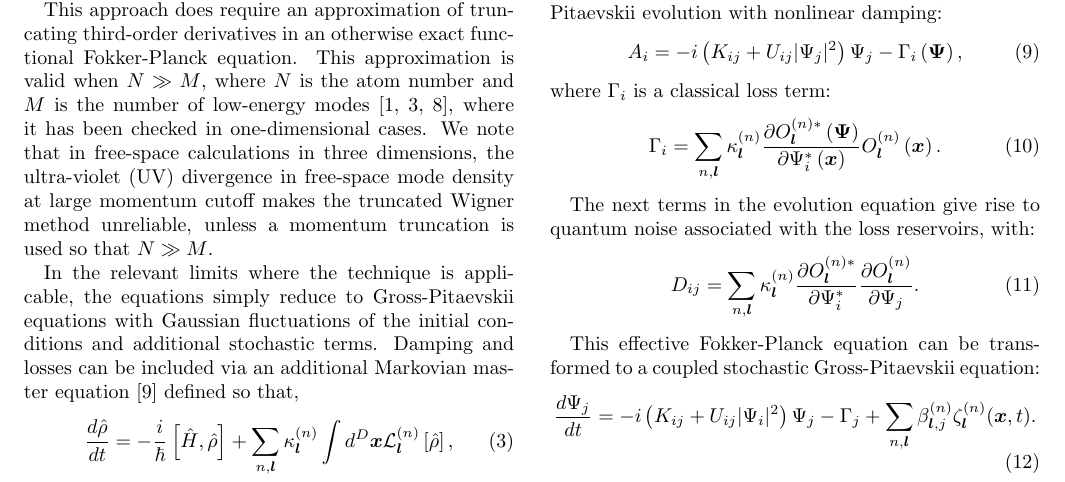
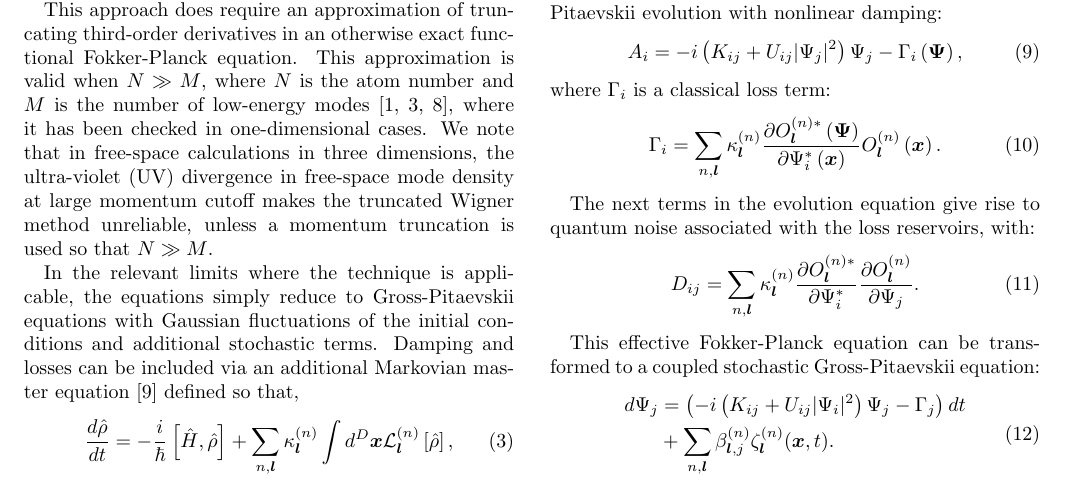
Before and after one commit to fjarri-attic/qsim_letter_2011, a LaTeX paper (qsim.tex): part of page 2 of 4, cut so that both start at the same text. Compiled offline with pdfLaTeX.

Commit message:
qsim.tex: fixed typo in SDEs
dt is already included in noise coefficient, so it
shouldn't present in the left side

```diff
--- a/qsim.tex
+++ b/qsim.tex
@@ -291,8 +291,14 @@ This effective Fokker-Planck equation can be transformed
 to a coupled stochastic Gross-Pitaevskii equation:
 \begin{equation}
 \label{eqn:SDE}
-	\frac{d\Psi_{j}}{dt} = -i \left( K_{ij} + U_{ij} \lvert \Psi_{i} \rvert ^{2} \right) \Psi_{j} -
-	\Gamma_{j} + \sum_{n,\lvec} \beta_{\lvec,j}^{(n)} \zeta_{\lvec}^{(n)} (\xvec,t).
+\begin{split}
+	d\Psi_{j} & = \left(
+		-i \left(
+			K_{ij} + U_{ij} \lvert \Psi_{i} \rvert ^{2}
+		\right) \Psi_{j} - \Gamma_{j}
+	\right) dt \\
+	& +	\sum_{n,\lvec} \beta_{\lvec,j}^{(n)} \zeta_{\lvec}^{(n)} (\xvec,t).
+\end{split}
 \end{equation}
 Here $\zeta_{\lvec}^{(n)}(\xvec, t)$ is a complex,
 stochastic delta-correlated Gaussian noise with
```
